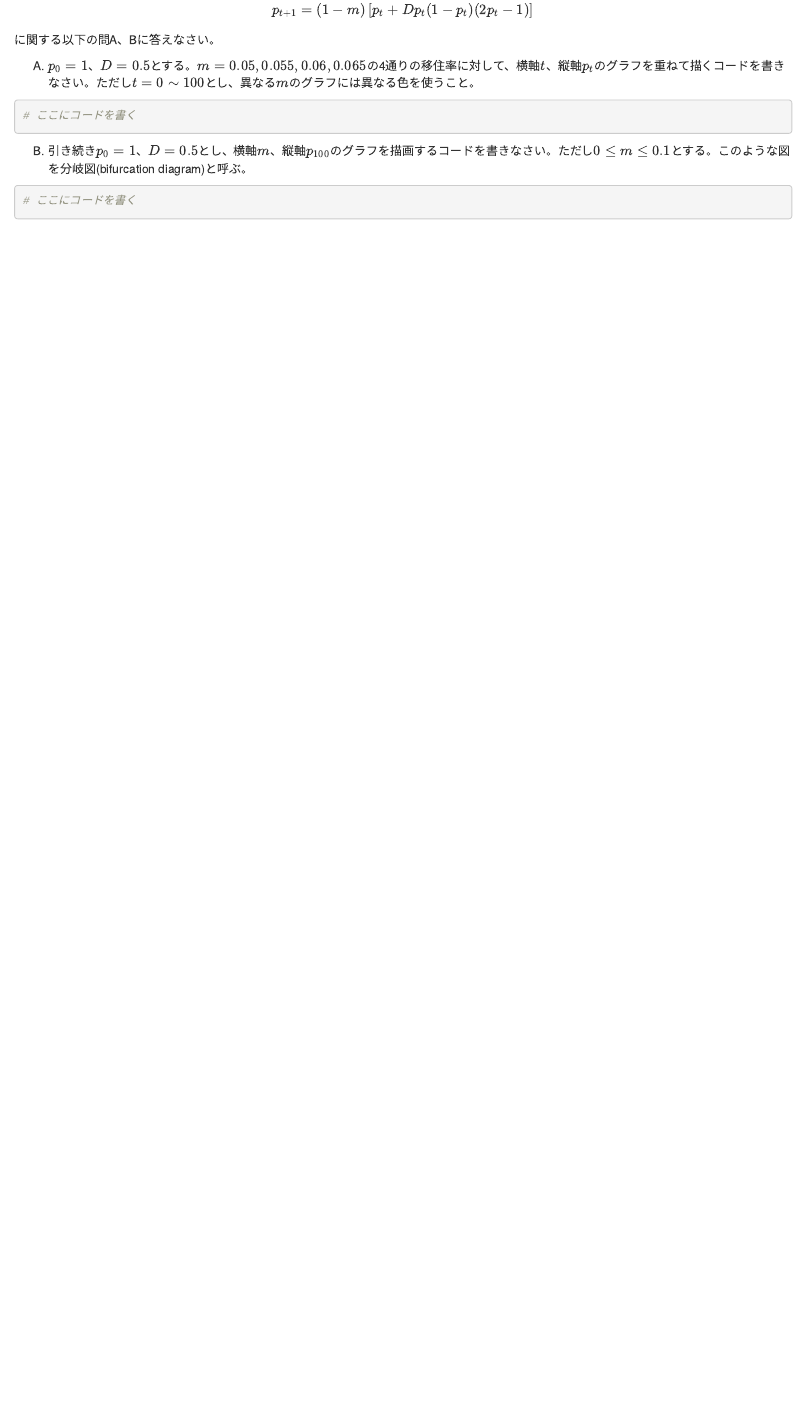
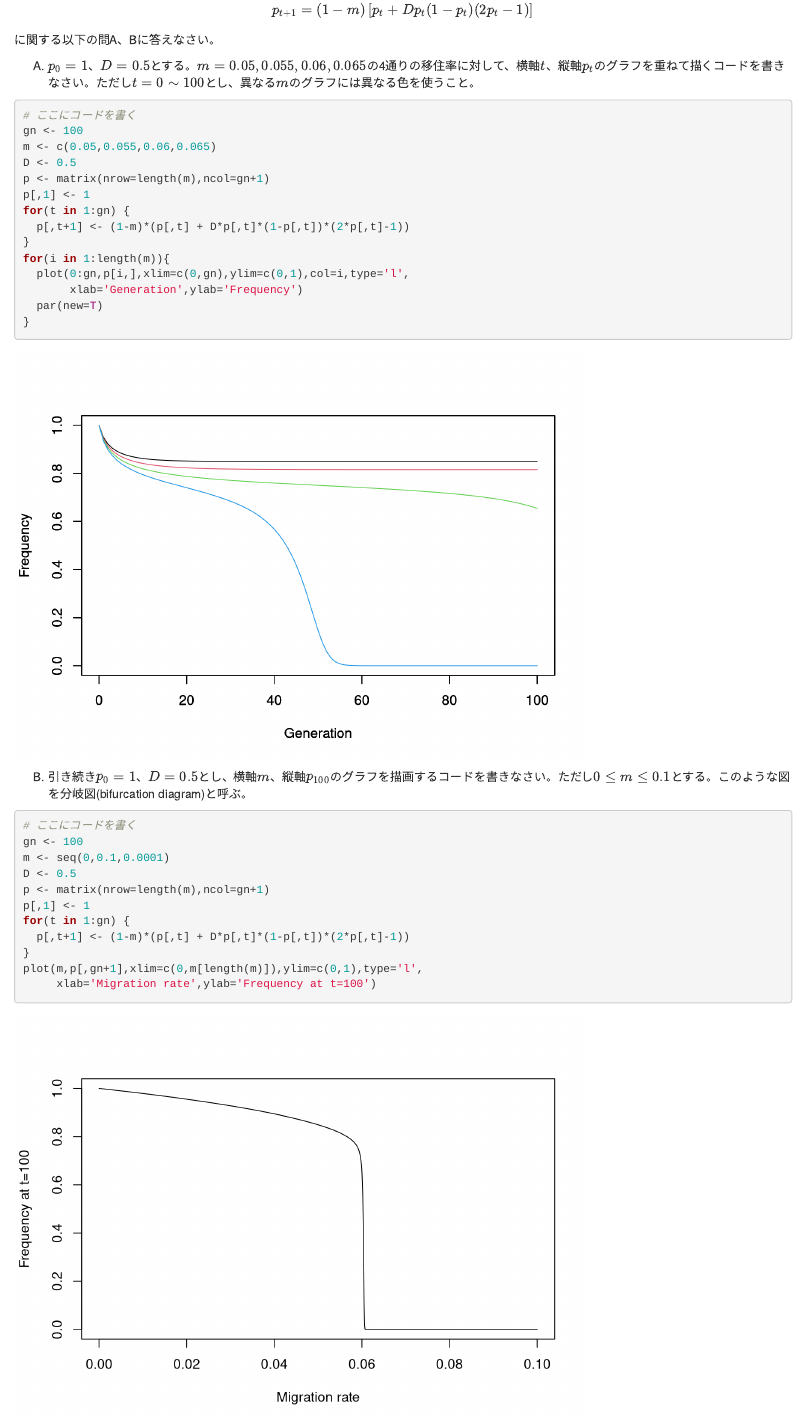
Before and after one commit to kut-econ/assignment-es24-5-sample, an R Markdown document (assignment-es24-5.Rmd): the page in a window 1100 px wide, from 220 px down. Rendered offline with R 4.5, knitr and Pandoc, with nearby package versions.

Commit message:
Update Rmd, html

````diff
--- a/assignment-es24-5.Rmd
+++ b/assignment-es24-5.Rmd
@@ -23,10 +23,33 @@ A) $p_0=1$、$D=0.5$とする。$m=0.05, 0.055, 0.06, 0.065$の4通りの移住
 
 ```{r assignment-5-A}
 # ここにコードを書く
+gn <- 100
+m <- c(0.05,0.055,0.06,0.065)
+D <- 0.5
+p <- matrix(nrow=length(m),ncol=gn+1)
+p[,1] <- 1
+for(t in 1:gn) {
+  p[,t+1] <- (1-m)*(p[,t] + D*p[,t]*(1-p[,t])*(2*p[,t]-1))
+}
+for(i in 1:length(m)){
+  plot(0:gn,p[i,],xlim=c(0,gn),ylim=c(0,1),col=i,type='l',
+       xlab='Generation',ylab='Frequency')
+  par(new=T)
+}
 ```
 
 B) 引き続き$p_0=1$、$D=0.5$とし、横軸$m$、縦軸$p_{100}$のグラフを描画するコードを書きなさい。ただし$0 \le m \le 0.1$とする。このような図を分岐図(bifurcation diagram)と呼ぶ。
 
 ```{r assignment-5-B}
 # ここにコードを書く
+gn <- 100
+m <- seq(0,0.1,0.0001)
+D <- 0.5
+p <- matrix(nrow=length(m),ncol=gn+1)
+p[,1] <- 1
+for(t in 1:gn) {
+  p[,t+1] <- (1-m)*(p[,t] + D*p[,t]*(1-p[,t])*(2*p[,t]-1))
+}
+plot(m,p[,gn+1],xlim=c(0,m[length(m)]),ylim=c(0,1),type='l',
+     xlab='Migration rate',ylab='Frequency at t=100')
 ```
````
Also changed, not shown: assignment-es24-5.html.
